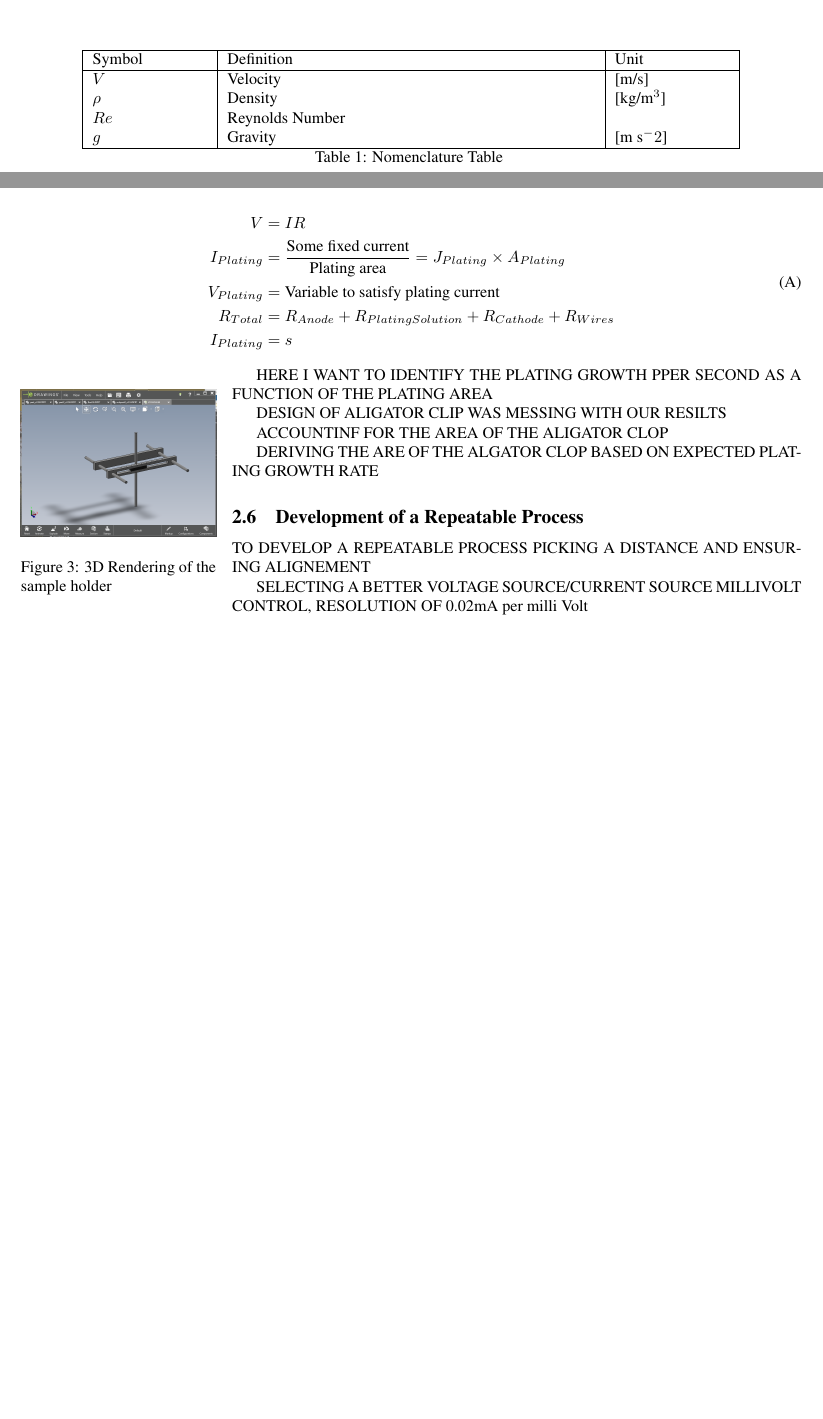
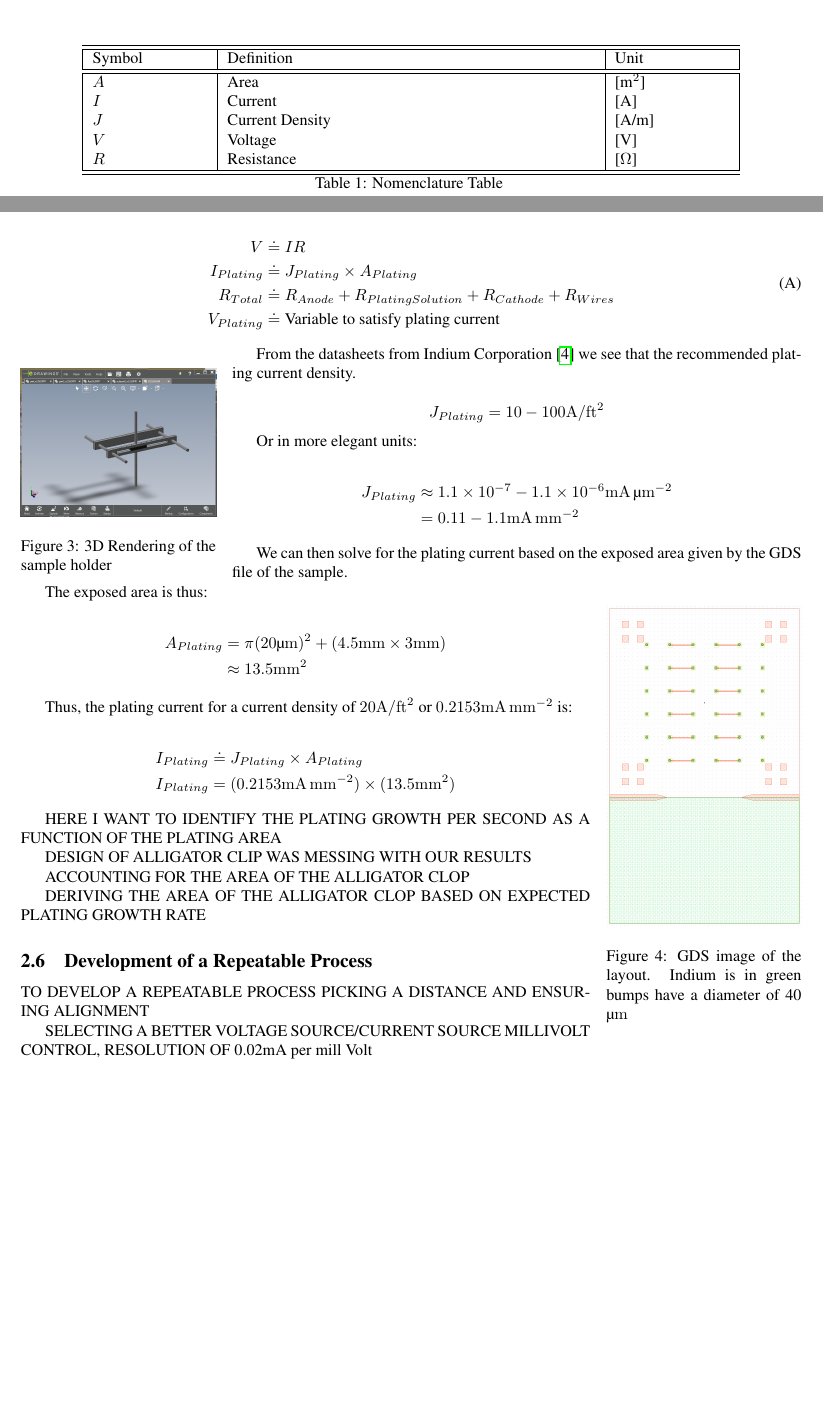
Before and after one commit to kunalchandan/ECE499-Report, a LaTeX document (main.tex, which reads Main/Ch1_Indium_EP.tex, Nomenclature.tex): two parts of pages 5 and 12 of 19 before the commit and two parts of pages 5 and 9 of 21 after it, joined at a grey line, cut so that both start at the same text, the shorter picture padded with empty space. Compiled offline with pdfLaTeX.

Commit message:
Continue work

```diff
--- a/Main/Ch1_Indium_EP.tex
+++ b/Main/Ch1_Indium_EP.tex
@@ -75,28 +74,71 @@ The extra exposed area guarantees an incorrect characterization of the plating g
 
 \begin{equation}\tag{A}
     \begin{split}
-        V &= I R \\
-        I_{Plating} &= \frac{\text{Some fixed current}}{\text{Plating area}}  = J_{Plating} \times A_{Plating} \\
-        V_{Plating} &= \text{Variable to satisfy plating current} \\
-        R_{Total} &= R_{Anode} + R_{Plating Solution} + R_{Cathode} + R_{Wires} \\
-        I_{Plating} &= s
+        V &\doteq I R \\
+        I_{Plating} &\doteq J_{Plating} \times A_{Plating} \\
+        R_{Total} &\doteq R_{Anode} + R_{Plating Solution} + R_{Cathode} + R_{Wires} \\
+        V_{Plating} &\doteq \text{Variable to satisfy plating current}
+    \end{split}
+\end{equation}
+
+From the datasheets from Indium Corporation \cite{indiumCorpPlating} we see that the recommended plating current density.
+
+$$
+    J_{Plating} = 10-100 \unit{\ampere\per ft^2}
+$$
+
+Or in more elegant units:
+
+\begin{equation}\notag
+    \begin{split}
+        J_{Plating} &\approx 1.1\times10^{-7}-1.1\times10^{-6}
+        \unit{\milli\ampere\per\square\micro\meter} \\
+        &= 0.11-1.1 \junits
     \end{split}
 \end{equation}
 
 
+We can then solve for the plating current based on the exposed area given by the GDS file of the sample.
 
-HERE I WANT TO IDENTIFY THE PLATING GROWTH PPER SECOND AS A FUNCTION OF THE PLATING AREA
 
-DESIGN OF ALIGATOR CLIP WAS MESSING WITH OUR RESILTS
+\begin{wrapfigure}{R}{0.25\textwidth}
+    \centering
+    \includegraphics[width=0.25\textwidth]{Main/Ch1/GDS_V1.png}
+    \caption{GDS image of the layout. Indium is in green bumps have a diameter of 40 $\unit{\micro\meter}$}
+\end{wrapfigure}
 
-ACCOUNTINF FOR THE AREA OF THE ALIGATOR CLOP
 
-DERIVING THE ARE OF THE ALGATOR CLOP BASED ON EXPECTED PLATING GROWTH RATE
+The exposed area is thus:
+
+\begin{equation}\notag
+    \begin{split}
+        A_{Plating} &= \pi (20 \um)^2 + (4.5 \mm \times 3 \mm) \\
+        &\approx 13.5 \sqmm
+    \end{split}
+\end{equation}
+
+Thus, the plating current for a current density of $20\unit{\ampere\per ft^2}$ or $0.2153 \junits$ is:
+
+\begin{equation}\notag
+    \begin{split}
+        I_{Plating} &\doteq J_{Plating} \times A_{Plating} \\
+        I_{Plating} &= (0.2153 \junits) \times (13.5 \sqmm)
+    \end{split}
+\end{equation}
+
+
+HERE I WANT TO IDENTIFY THE PLATING GROWTH PER SECOND AS A FUNCTION OF THE PLATING AREA
+
+DESIGN OF ALLIGATOR CLIP WAS MESSING WITH OUR RESULTS
+
+ACCOUNTING FOR THE AREA OF THE ALLIGATOR CLOP
+
+DERIVING THE AREA OF THE ALLIGATOR CLOP BASED ON EXPECTED PLATING GROWTH RATE
 
 
 
 \subsection{Development of a Repeatable Process}
 
-TO DEVELOP A REPEATABLE PROCESS PICKING A DISTANCE AND ENSURING ALIGNEMENT
+TO DEVELOP A REPEATABLE PROCESS PICKING A DISTANCE AND ENSURING ALIGNMENT
 
-SELECTING A BETTER VOLTAGE SOURCE/CURRENT SOURCE MILLIVOLT CONTROL, RESOLUTION OF 0.02mA per milli Volt
+SELECTING A BETTER VOLTAGE SOURCE/CURRENT SOURCE MILLIVOLT CONTROL, RESOLUTION OF 0.02mA per mill Volt
--- a/Nomenclature.tex
+++ b/Nomenclature.tex
@@ -1,12 +1,16 @@
 \section*{}
 \begin{longtable}{|p{2.5cm}|p{8cm}|p{2.5cm}|}
     \hline
-    Symbol & Definition & Unit \\
     \hline
-    $V$ & Velocity & [m/s] \\
-    $\rho$ & Density & [kg/m$^3$] \\
-    $ Re$ & Reynolds Number &  \\
-    $g$ & Gravity & [m s$^-2$] \\
+    Symbol      & Definition        & Unit \\
+    \hline
+    \hline
+    $A$         & Area              & [m$^2$] \\
+    $I$         & Current           & [A] \\
+    $J$         & Current Density   & [A/m] \\
+    $V$         & Voltage           & [V] \\
+    $R$         & Resistance        & [$\Omega$] \\
+    \hline
     \hline
     \caption{Nomenclature Table}
 \end{longtable}
```
Also changed, not shown: Appendix/Appendix.tex (+7 -3 lines), Main/Introduction.tex (+8 -8 lines), Refs.bib (+1 -1 lines), Main/Ch1/GDS_V1.png (added), Main/Ch1_Indium_EP.tex (11 more changed lines).
